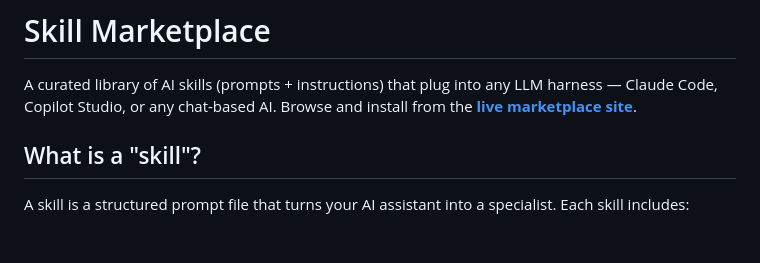
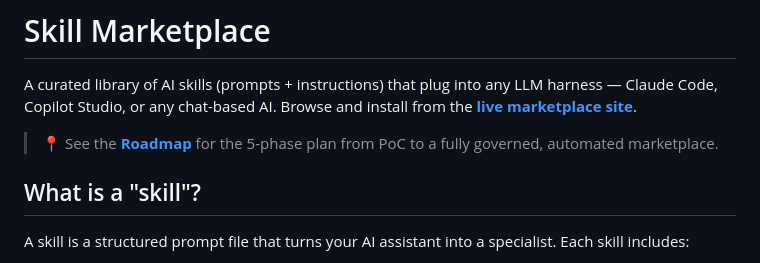
Before and after one commit to acc-sebastian/skill-marketplace, a Markdown page: README.md, the part around the change. Rendered like a GitHub page; blank space fills up the shorter version.

```diff
--- a/README.md
+++ b/README.md
@@ -1,6 +1,8 @@
 # Skill Marketplace
 
 A curated library of AI skills (prompts + instructions) that plug into any LLM harness — Claude Code, Copilot Studio, or any chat-based AI. Browse and install from the **[live marketplace site](https://acc-sebastian.github.io/skill-marketplace/)**.
+
+> 📍 See the **[Roadmap](ROADMAP.md)** for the 5-phase plan from PoC to a fully governed, automated marketplace.
 
 ## What is a "skill"?
 
```
Also changed, not shown: ROADMAP.md (added, +233 -0 lines).
